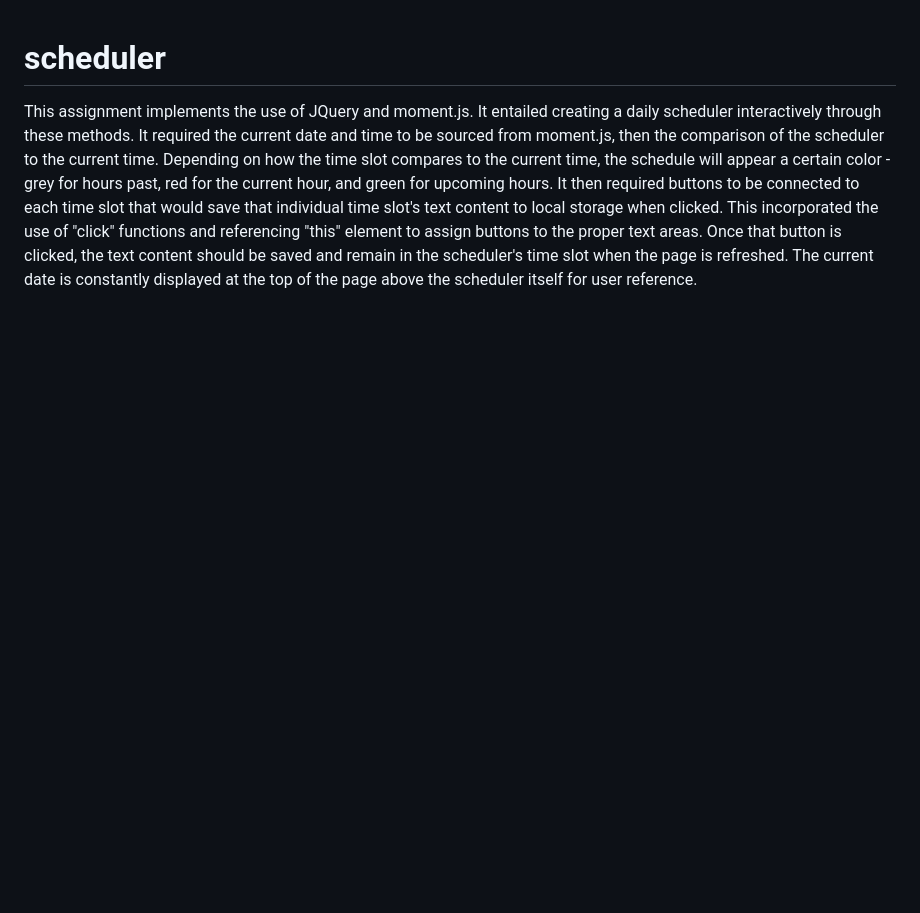
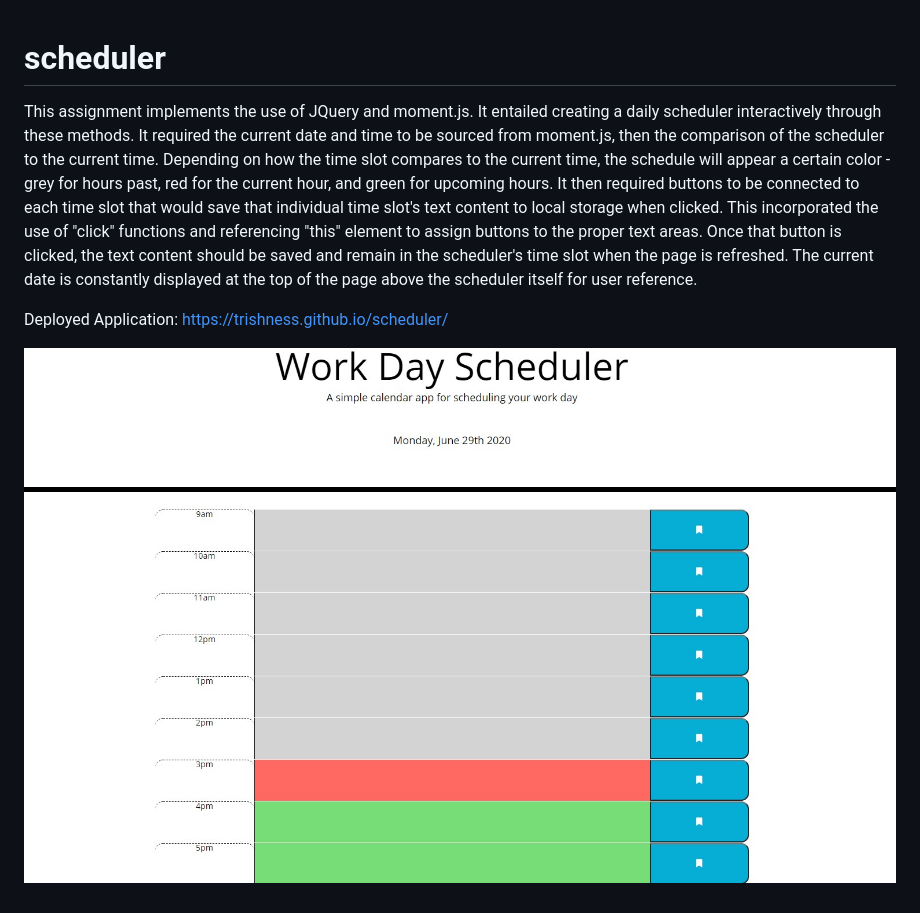
Before and after one commit to trishness/scheduler, a Markdown page: README.md, the part around the change. GitHub-like rendering; pictures changed too: assets/scheduler.jpg (added); blank space fills up the shorter version.

Commit message:
screenshot read me

```diff
--- a/README.md
+++ b/README.md
@@ -1,3 +1,8 @@
 # scheduler
 
 This assignment implements the use of JQuery and moment.js. It entailed creating a daily scheduler interactively through these methods. It required the current date and time to be sourced from moment.js, then the comparison of the scheduler to the current time. Depending on how the time slot compares to the current time, the schedule will appear a certain color - grey for hours past, red for the current hour, and green for upcoming hours. It then required buttons to be connected to each time slot that would save that individual time slot's text content to local storage when clicked. This incorporated the use of "click" functions and referencing "this" element to assign buttons to the proper text areas. Once that button is clicked, the text content should be saved and remain in the scheduler's time slot when the page is refreshed. The current date is constantly displayed at the top of the page above the scheduler itself for user reference.
+
+Deployed Application:
+https://trishness.github.io/scheduler/
+
+![alt text](./assets/scheduler.jpg)
```
